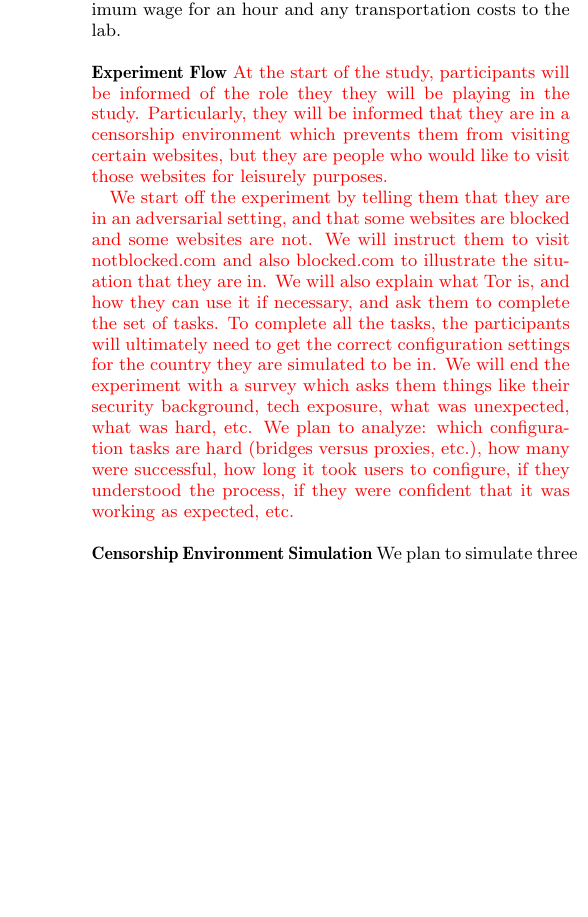
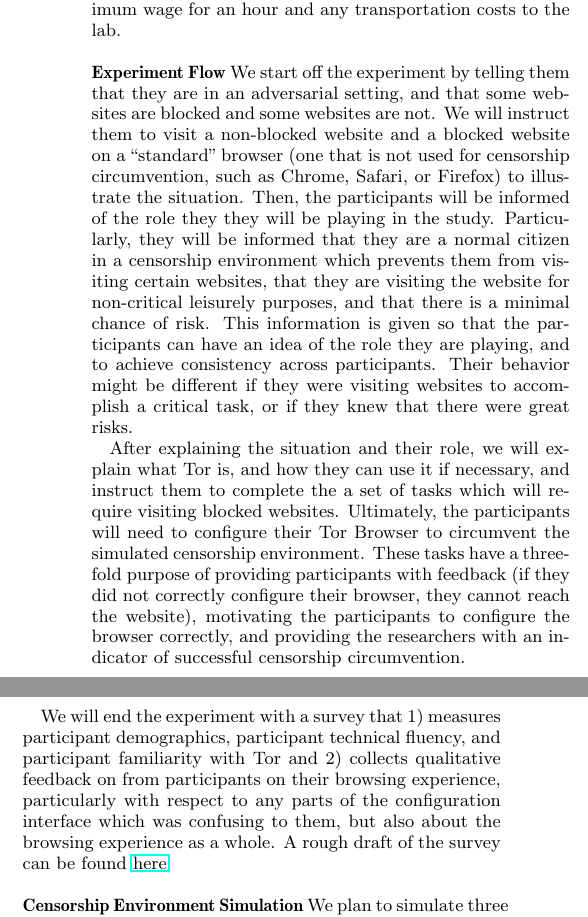
Before and after one commit to lindanlee/PETS2017-paper, a LaTeX document (paper/circumvention-experiment.tex): part of one column of page 2 of 3 before the commit and two parts of the columns of page 2 of 3 after it, the two joined at a grey line, cut so that both start at the same text, the shorter picture padded with empty space. Compiled offline with pdfLaTeX.

Commit message:
finished up experiment flow section

```diff
--- a/paper/circumvention-experiment.tex
+++ b/paper/circumvention-experiment.tex
@@ -145,20 +145,15 @@ Participants will be compensated \$30 for their time, which is more to cover
 minimum wage for an hour and any transportation costs to the lab.  \\
 
 \noindent {\bfseries Experiment Flow}
-{\color {red}
-% explain one experiment from start to end.
-At the start of the study, participants will be informed
-of the role they they will be playing in the study. Particularly,
-they will be informed that they are in a censorship environment
-which prevents them from visiting certain websites, but they
-are people who would like to visit those websites for
-leisurely purposes.
+We start off the experiment by telling them that they are in an adversarial setting, and that some websites are blocked and some websites are not. We will instruct them to visit a non-blocked website and a blocked website on a ``standard'' browser (one that is not used for censorship circumvention, such as Chrome, Safari, or Firefox) to illustrate the situation.
+Then, the participants will be informed of the role they they will be playing in the study. Particularly,
+they will be informed that they are a normal citizen in a censorship environment
+which prevents them from visiting certain websites, that they are visiting the website for non-critical leisurely purposes,
+and that there is a minimal chance of risk. This information is given so that the participants can have an idea of the role they are playing, and to achieve consistency across participants. Their behavior might be different if they were visiting websites to accomplish a critical task, or if they knew that there were great risks.
 
-%talk about how participants will be motivated to configure to
-%complete these tasks. participants will write down the answers
-%on a sheet of paper...
+After explaining the situation and their role, we will explain what Tor is, and how they can use it if necessary, and instruct them to complete the a set of tasks which will require visiting blocked websites. Ultimately, the participants will need to configure their Tor Browser to circumvent the simulated censorship environment. These tasks have a three-fold purpose of providing participants with feedback (if they did not correctly configure their browser, they cannot reach the website),  motivating the participants to configure the browser correctly, and providing the researchers with an indicator of successful censorship circumvention.
 
-We start off the experiment by telling them that they are in an adversarial setting, and that some websites are blocked and some websites are not. We will instruct them to visit notblocked.com and also blocked.com to illustrate the situation that they are in. We will also explain what Tor is, and how they can use it if necessary, and ask them to complete the set of tasks. To complete all the tasks, the participants will ultimately need to get the correct configuration settings for the country they are simulated to be in. We will end the experiment with a survey which asks them things like their security background, tech exposure, what was unexpected, what was hard, etc. We plan to analyze: which configuration tasks are hard (bridges versus proxies, etc.), how many were successful, how long it took users to configure, if they understood the process, if they were confident that it was working as expected, etc.} \\
+We will end the experiment with a survey that 1) measures participant demographics, participant technical fluency, and participant familiarity with Tor and 2) collects qualitative feedback on from participants on their browsing experience, particularly with respect to any parts of the configuration interface which was confusing to them, but also about the browsing experience as a whole.  A rough draft of the survey can be found \href{http://www.surveygizmo.com/collab/2085559/Tor-Usability-Survey}{here}.\\
 
 \noindent {\bfseries Censorship Environment Simulation}
 We plan to simulate three censorship environments.
```
